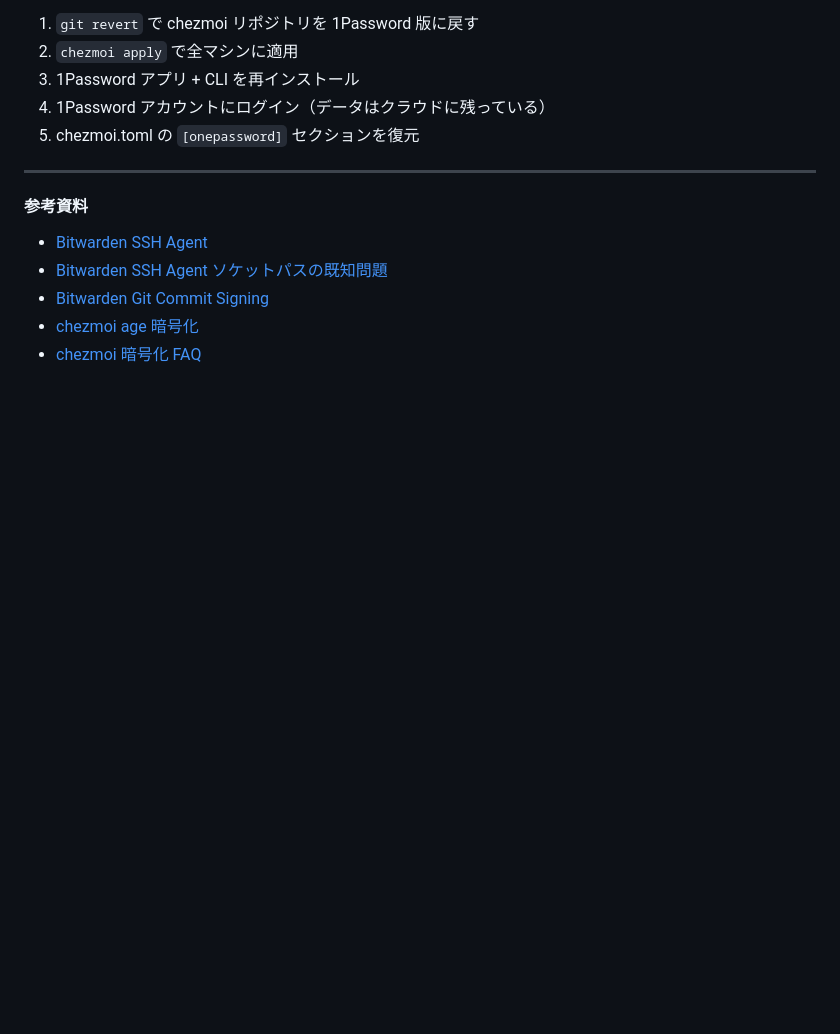
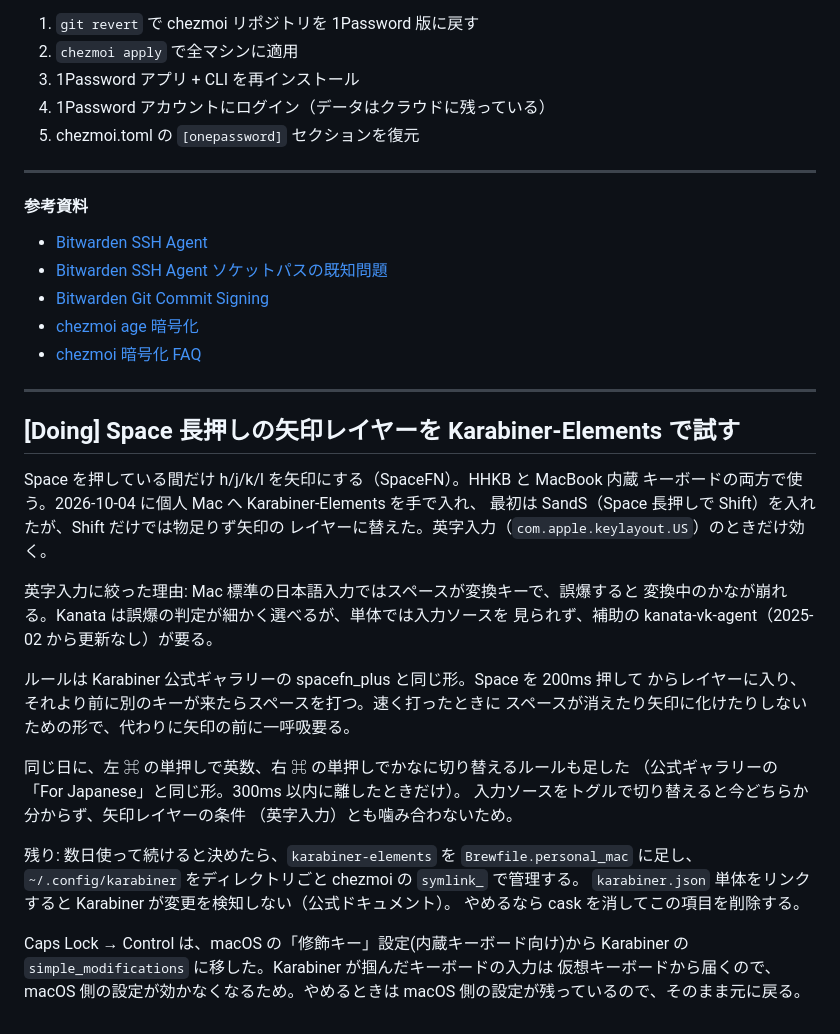
Before and after one commit to new-marty/chezmoi, a Markdown page: backlog.md, the part around the change. Rendered like a GitHub page; blank space fills up the shorter version.

Commit message:
docs(backlog): record the Karabiner-Elements arrow-layer trial
Co-Authored-By: Claude Opus 5.5 <noreply@anthropic.com>

```diff
--- a/backlog.md
+++ b/backlog.md
@@ -586,3 +586,35 @@ Phase 8 実行前であれば完全にロールバック可能:
 - [Bitwarden Git Commit Signing](https://community.bitwarden.com/t/git-commit-signing-with-ssh-key/46495)
 - [chezmoi age 暗号化](https://www.chezmoi.io/user-guide/encryption/age/)
 - [chezmoi 暗号化 FAQ](https://www.chezmoi.io/user-guide/frequently-asked-questions/encryption/)
+
+---
+
+## [Doing] Space 長押しの矢印レイヤーを Karabiner-Elements で試す
+
+Space を押している間だけ h/j/k/l を矢印にする（SpaceFN）。HHKB と MacBook 内蔵
+キーボードの両方で使う。2026-10-04 に個人 Mac へ Karabiner-Elements を手で入れ、
+最初は SandS（Space 長押しで Shift）を入れたが、Shift だけでは物足りず矢印の
+レイヤーに替えた。英字入力（`com.apple.keylayout.US`）のときだけ効く。
+
+英字入力に絞った理由: Mac 標準の日本語入力ではスペースが変換キーで、誤爆すると
+変換中のかなが崩れる。Kanata は誤爆の判定が細かく選べるが、単体では入力ソースを
+見られず、補助の kanata-vk-agent（2025-02 から更新なし）が要る。
+
+ルールは Karabiner 公式ギャラリーの spacefn_plus と同じ形。Space を 200ms 押して
+からレイヤーに入り、それより前に別のキーが来たらスペースを打つ。速く打ったときに
+スペースが消えたり矢印に化けたりしないための形で、代わりに矢印の前に一呼吸要る。
+
+同じ日に、左 ⌘ の単押しで英数、右 ⌘ の単押しでかなに切り替えるルールも足した
+（公式ギャラリーの「For Japanese」と同じ形。300ms 以内に離したときだけ）。
+入力ソースをトグルで切り替えると今どちらか分からず、矢印レイヤーの条件
+（英字入力）とも噛み合わないため。
+
+残り: 数日使って続けると決めたら、`karabiner-elements` を `Brewfile.personal_mac`
+に足し、`~/.config/karabiner` をディレクトリごと chezmoi の `symlink_` で管理する。
+`karabiner.json` 単体をリンクすると Karabiner が変更を検知しない（公式ドキュメント）。
+やめるなら cask を消してこの項目を削除する。
+
+Caps Lock → Control は、macOS の「修飾キー」設定(内蔵キーボード向け)から
+Karabiner の `simple_modifications` に移した。Karabiner が掴んだキーボードの入力は
+仮想キーボードから届くので、macOS 側の設定が効かなくなるため。やめるときは
+macOS 側の設定が残っているので、そのまま元に戻る。
```
